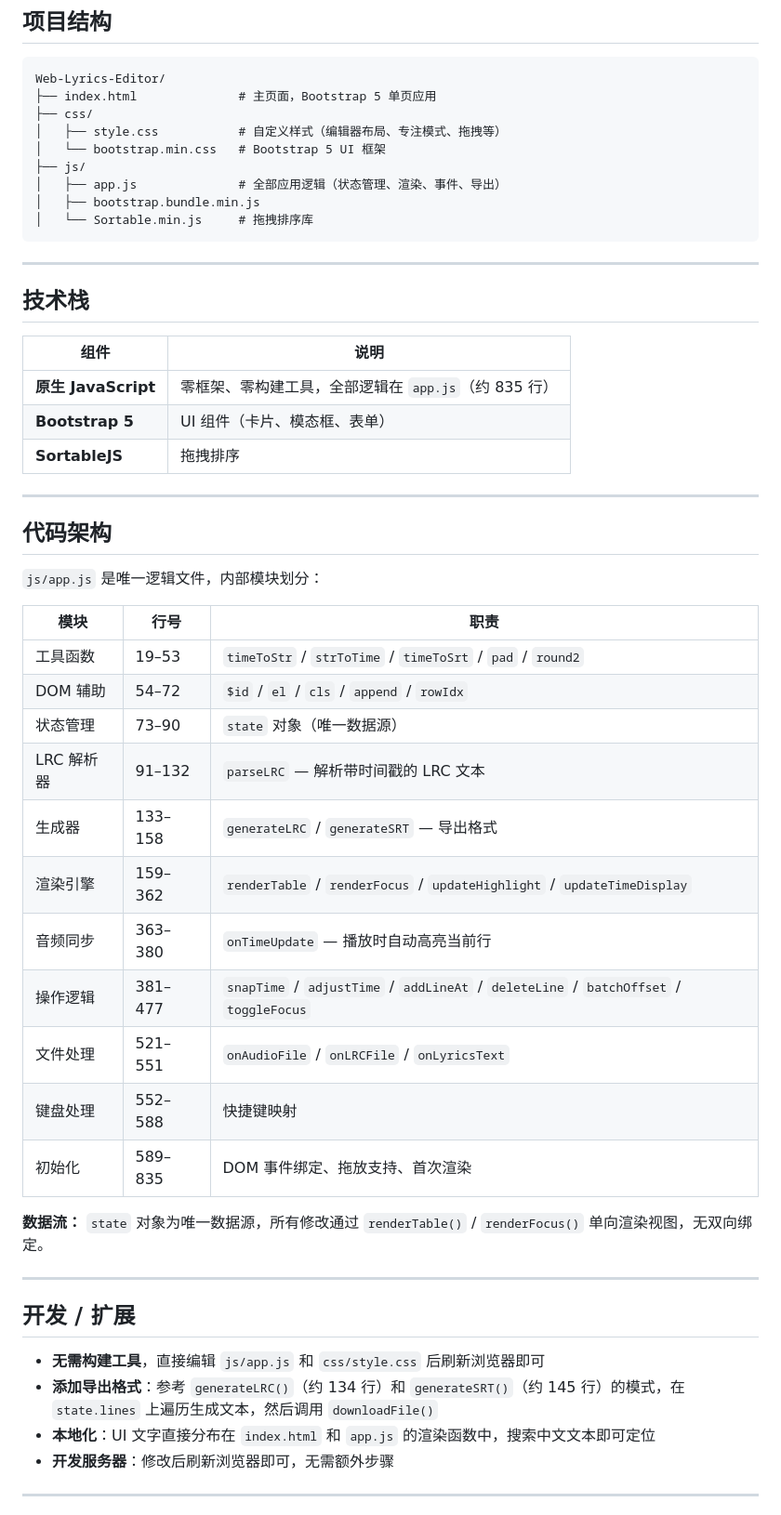
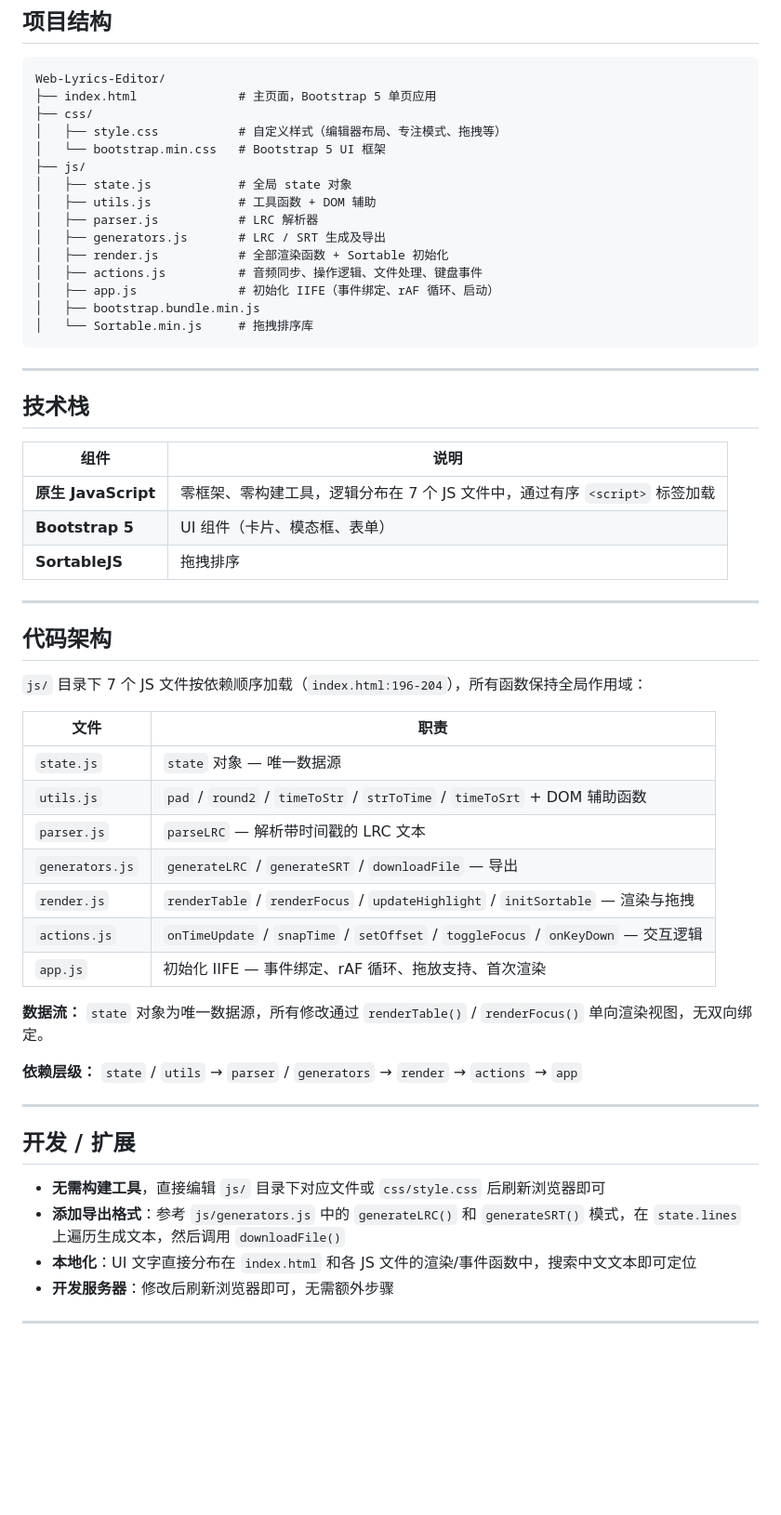
Before and after one commit to CDmking/web-lyrics-editor, a Markdown page: README.md, the part around the change. Shown at 93% size. Drawn GitHub-style; blank space fills up the shorter version.

Commit message:
更新 AGENTS.md 与 README.md

````diff
--- a/README.md
+++ b/README.md
@@ -76,7 +76,13 @@ Web-Lyrics-Editor/
 │   ├── style.css           # 自定义样式（编辑器布局、专注模式、拖拽等）
 │   └── bootstrap.min.css   # Bootstrap 5 UI 框架
 ├── js/
-│   ├── app.js              # 全部应用逻辑（状态管理、渲染、事件、导出）
+│   ├── state.js            # 全局 state 对象
+│   ├── utils.js            # 工具函数 + DOM 辅助
+│   ├── parser.js           # LRC 解析器
+│   ├── generators.js       # LRC / SRT 生成及导出
+│   ├── render.js           # 全部渲染函数 + Sortable 初始化
+│   ├── actions.js          # 音频同步、操作逻辑、文件处理、键盘事件
+│   ├── app.js              # 初始化 IIFE（事件绑定、rAF 循环、启动）
 │   ├── bootstrap.bundle.min.js
 │   └── Sortable.min.js     # 拖拽排序库
 ```
@@ -87,7 +93,7 @@ Web-Lyrics-Editor/
 
 | 组件 | 说明 |
 |------|------|
-| **原生 JavaScript** | 零框架、零构建工具，全部逻辑在 `app.js`（约 835 行） |
+| **原生 JavaScript** | 零框架、零构建工具，逻辑分布在 7 个 JS 文件中，通过有序 `<script>` 标签加载 |
 | **Bootstrap 5** | UI 组件（卡片、模态框、表单） |
 | **SortableJS** | 拖拽排序 |
 
@@ -95,31 +101,29 @@ Web-Lyrics-Editor/
 
 ## 代码架构
 
-`js/app.js` 是唯一逻辑文件，内部模块划分：
+`js/` 目录下 7 个 JS 文件按依赖顺序加载（`index.html:196-204`），所有函数保持全局作用域：
 
-| 模块 | 行号 | 职责 |
-|------|------|------|
-| 工具函数 | 19–53 | `timeToStr` / `strToTime` / `timeToSrt` / `pad` / `round2` |
-| DOM 辅助 | 54–72 | `$id` / `el` / `cls` / `append` / `rowIdx` |
-| 状态管理 | 73–90 | `state` 对象（唯一数据源） |
-| LRC 解析器 | 91–132 | `parseLRC` — 解析带时间戳的 LRC 文本 |
-| 生成器 | 133–158 | `generateLRC` / `generateSRT` — 导出格式 |
-| 渲染引擎 | 159–362 | `renderTable` / `renderFocus` / `updateHighlight` / `updateTimeDisplay` |
-| 音频同步 | 363–380 | `onTimeUpdate` — 播放时自动高亮当前行 |
-| 操作逻辑 | 381–477 | `snapTime` / `adjustTime` / `addLineAt` / `deleteLine` / `batchOffset` / `toggleFocus` |
-| 文件处理 | 521–551 | `onAudioFile` / `onLRCFile` / `onLyricsText` |
-| 键盘处理 | 552–588 | 快捷键映射 |
-| 初始化 | 589–835 | DOM 事件绑定、拖放支持、首次渲染 |
+| 文件 | 职责 |
+|------|------|
+| `state.js` | `state` 对象 — 唯一数据源 |
+| `utils.js` | `pad` / `round2` / `timeToStr` / `strToTime` / `timeToSrt` + DOM 辅助函数 |
+| `parser.js` | `parseLRC` — 解析带时间戳的 LRC 文本 |
+| `generators.js` | `generateLRC` / `generateSRT` / `downloadFile` — 导出 |
+| `render.js` | `renderTable` / `renderFocus` / `updateHighlight` / `initSortable` — 渲染与拖拽 |
+| `actions.js` | `onTimeUpdate` / `snapTime` / `setOffset` / `toggleFocus` / `onKeyDown` — 交互逻辑 |
+| `app.js` | 初始化 IIFE — 事件绑定、rAF 循环、拖放支持、首次渲染 |
 
 **数据流：** `state` 对象为唯一数据源，所有修改通过 `renderTable()` / `renderFocus()` 单向渲染视图，无双向绑定。
+
+**依赖层级：** `state` / `utils` → `parser` / `generators` → `render` → `actions` → `app`
 
 ---
 
 ## 开发 / 扩展
 
-- **无需构建工具**，直接编辑 `js/app.js` 和 `css/style.css` 后刷新浏览器即可
-- **添加导出格式**：参考 `generateLRC()`（约 134 行）和 `generateSRT()`（约 145 行）的模式，在 `state.lines` 上遍历生成文本，然后调用 `downloadFile()`
-- **本地化**：UI 文字直接分布在 `index.html` 和 `app.js` 的渲染函数中，搜索中文文本即可定位
+- **无需构建工具**，直接编辑 `js/` 目录下对应文件或 `css/style.css` 后刷新浏览器即可
+- **添加导出格式**：参考 `js/generators.js` 中的 `generateLRC()` 和 `generateSRT()` 模式，在 `state.lines` 上遍历生成文本，然后调用 `downloadFile()`
+- **本地化**：UI 文字直接分布在 `index.html` 和各 JS 文件的渲染/事件函数中，搜索中文文本即可定位
 - **开发服务器**：修改后刷新浏览器即可，无需额外步骤
 
 ---
````
Also changed, not shown: AGENTS.md (+17 -17 lines).
